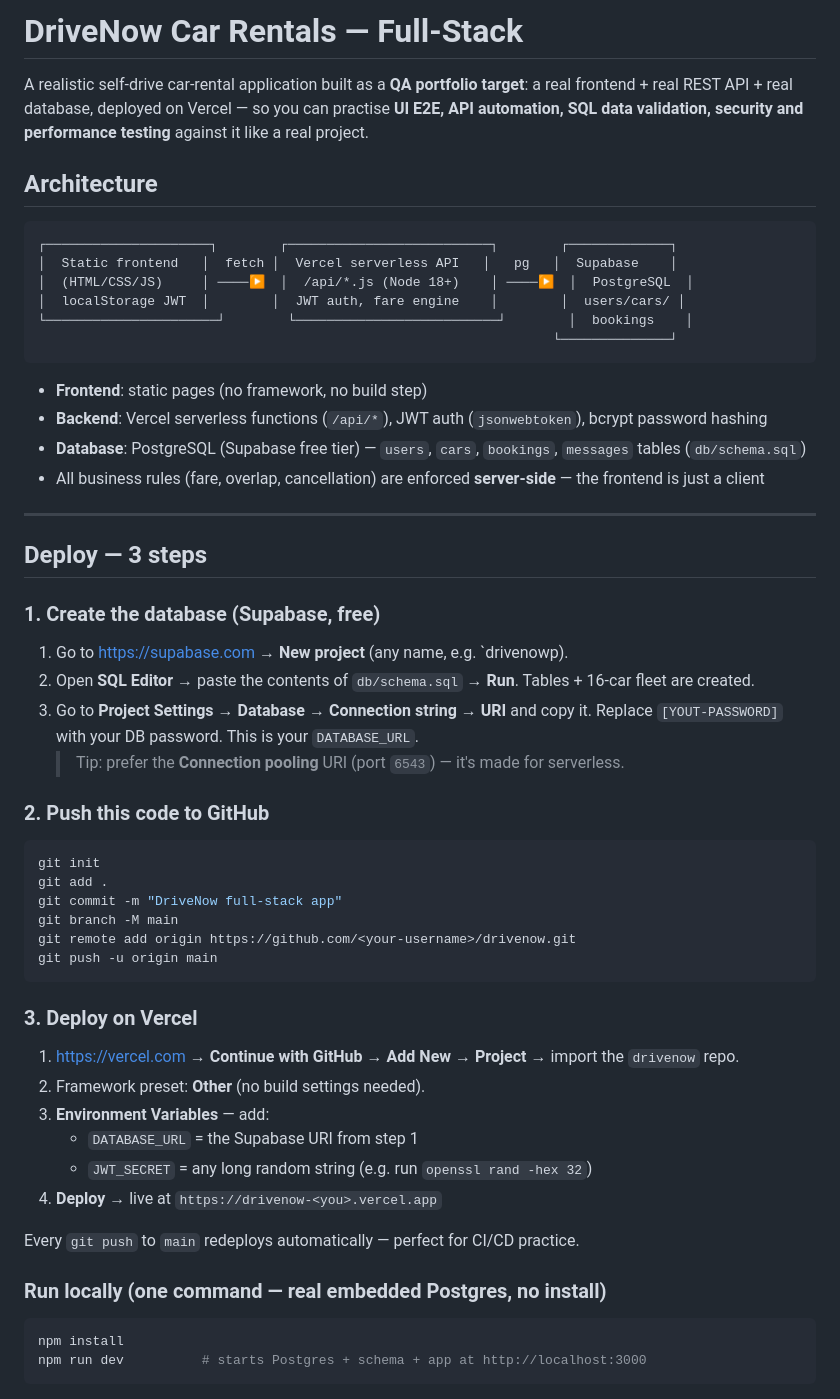
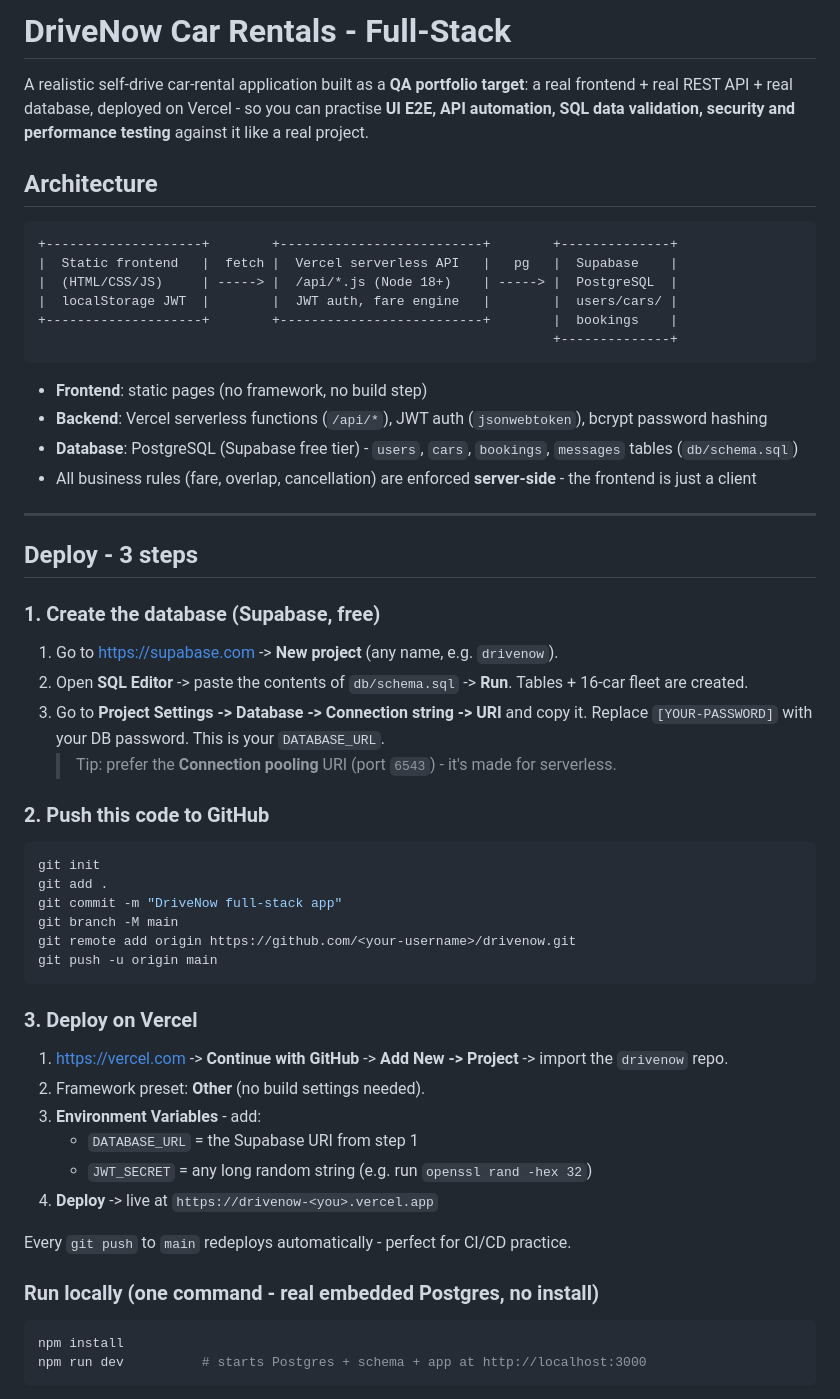
Before and after one commit to HariomAutomation/drivenow-car-rental, a Markdown page: README.md, the part around one of its changes. Drawn GitHub-style.

````diff
--- a/README.md
+++ b/README.md
@@ -1,32 +1,32 @@
-# DriveNow Car Rentals — Full-Stack
+# DriveNow Car Rentals - Full-Stack
 
-A realistic self-drive car-rental application built as a **QA portfolio target**: a real frontend + real REST API + real database, deployed on Vercel — so you can practise **UI E2E, API automation, SQL data validation, security and performance testing** against it like a real project.
+A realistic self-drive car-rental application built as a **QA portfolio target**: a real frontend + real REST API + real database, deployed on Vercel - so you can practise **UI E2E, API automation, SQL data validation, security and performance testing** against it like a real project.
 
 ## Architecture
 
 ```
-┌─────────────────────┐        ┌──────────────────────────┐        ┌─────────────┐
-│  Static frontend   │  fetch │  Vercel serverless API   │   pg   │  Supabase    │
-│  (HTML/CSS/JS)     │ ────▶  │  /api/*.js (Node 18+)    │ ────▶  │  PostgreSQL  │
-│  localStorage JWT  │        │  JWT auth, fare engine    │        │  users/cars/ │
-└──────────────────────┘        └──────────────────────────┘        │  bookings    │
-                                                                  └──────────────┘
++--------------------+        +--------------------------+        +--------------+
+|  Static frontend   |  fetch |  Vercel serverless API   |   pg   |  Supabase    |
+|  (HTML/CSS/JS)     | -----> |  /api/*.js (Node 18+)    | -----> |  PostgreSQL  |
+|  localStorage JWT  |        |  JWT auth, fare engine   |        |  users/cars/ |
++--------------------+        +--------------------------+        |  bookings    |
+                                                                  +--------------+
 ```
 
 - **Frontend**: static pages (no framework, no build step)
 - **Backend**: Vercel serverless functions (`/api/*`), JWT auth (`jsonwebtoken`), bcrypt password hashing
-- **Database**: PostgreSQL (Supabase free tier) — `users`, `cars`, `bookings`, `messages` tables (`db/schema.sql`)
-- All business rules (fare, overlap, cancellation) are enforced **server-side** — the frontend is just a client
+- **Database**: PostgreSQL (Supabase free tier) - `users`, `cars`, `bookings`, `messages` tables (`db/schema.sql`)
+- All business rules (fare, overlap, cancellation) are enforced **server-side** - the frontend is just a client
 
 ---
 
-## Deploy — 3 steps
+## Deploy - 3 steps
 
 ### 1. Create the database (Supabase, free)
-1. Go to https://supabase.com → **New project** (any name, e.g. `drivenowp).
-2. Open **SQL Editor** → paste the contents of `db/schema.sql` → **Run**. Tables + 16-car fleet are created.
-3. Go to **Project Settings → Database → Connection string → URI** and copy it. Replace `[YOUT-PASSWORD]` with your DB password. This is your `DATABASE_URL`.
-   > Tip: prefer the **Connection pooling** URI (port `6543`) — it's made for serverless.
+1. Go to https://supabase.com -> **New project** (any name, e.g. `drivenow`).
+2. Open **SQL Editor** -> paste the contents of `db/schema.sql` -> **Run**. Tables + 16-car fleet are created.
+3. Go to **Project Settings -> Database -> Connection string -> URI** and copy it. Replace `[YOUR-PASSWORD]` with your DB password. This is your `DATABASE_URL`.
+   > Tip: prefer the **Connection pooling** URI (port `6543`) - it's made for serverless.
 
 ### 2. Push this code to GitHub
 ```bash
@@ -39,16 +39,16 @@ git push -u origin main
 ```
 
 ### 3. Deploy on Vercel
-1. https://vercel.com → **Continue with GitHub** → **Add New → Project** → import the `drivenow` repo.
+1. https://vercel.com -> **Continue with GitHub** -> **Add New -> Project** -> import the `drivenow` repo.
 2. Framework preset: **Other** (no build settings needed).
-3. **Environment Variables** — add:
+3. **Environment Variables** - add:
    - `DATABASE_URL` = the Supabase URI from step 1
    - `JWT_SECRET` = any long random string (e.g. run `openssl rand -hex 32`)
-4. **Deploy** → live at `https://drivenow-<you>.vercel.app`
+4. **Deploy** -> live at `https://drivenow-<you>.vercel.app`
 
-Every `git push` to `main` redeploys automatically — perfect for CI/CD practice.
+Every `git push` to `main` redeploys automatically - perfect for CI/CD practice.
 
-### Run locally (one command — real embedded Postgres, no install)
+### Run locally (one command - real embedded Postgres, no install)
 ```bash
 npm install
 npm run dev          # starts Postgres + schema + app at http://localhost:3000
````
Also changed, not shown: other parts of README.md (+26 -26 lines).
